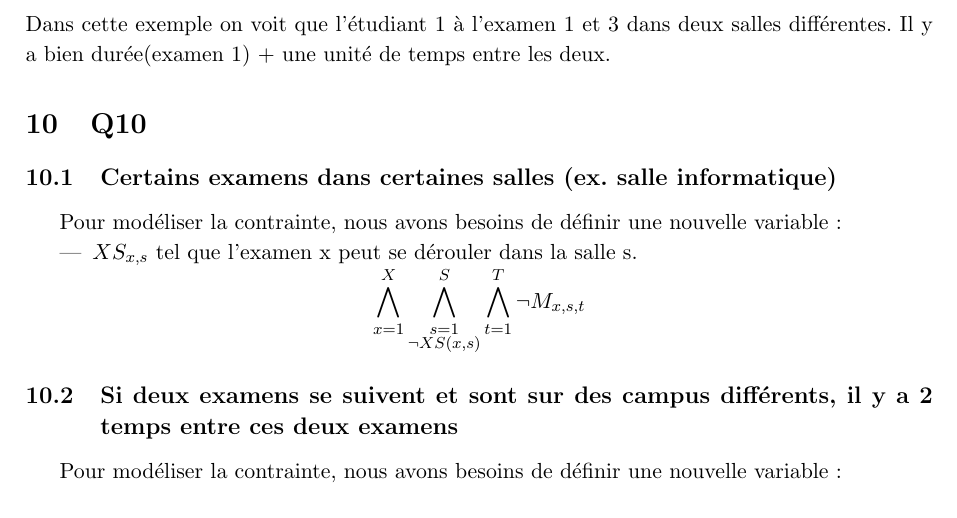
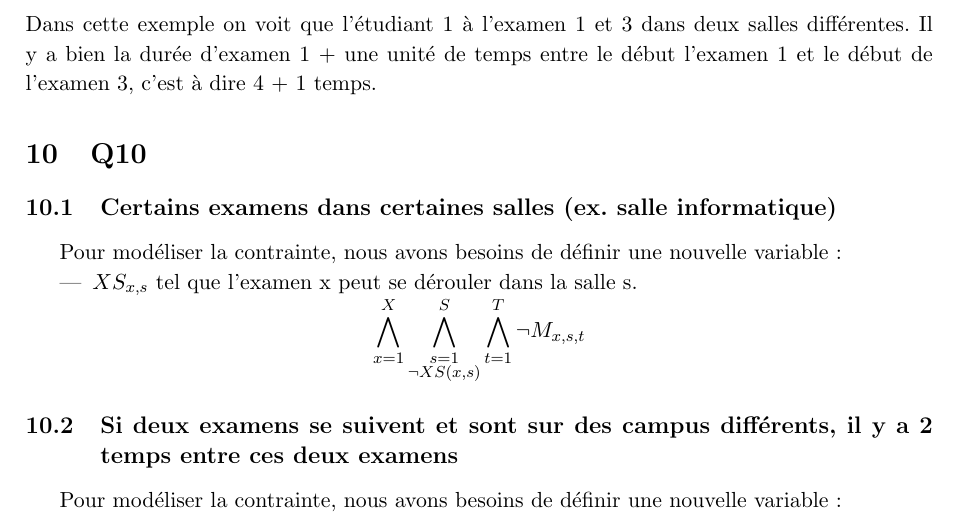
Before and after one commit to PierreGe/university-scheduling, a LaTeX document (rapport/rapport-infofond.tex): part of page 15 of 16, cut so that both start at the same text. Compiled offline with pdfLaTeX.

Commit message:
[add] to rapport

```diff
--- a/rapport/rapport-infofond.tex
+++ b/rapport/rapport-infofond.tex
@@ -634,7 +634,7 @@ Examen 5 dans la salle 1 au temps 9
 OUTPUT : 2,9;1,15;1,14;1,12;1,9;
 
 \end{lstlisting}
-Dans cette exemple on voit que l'étudiant 1 à l'examen 1 et 3 dans deux salles différentes. Il y a bien durée(examen 1) + une unité de temps entre les deux.
+Dans cette exemple on voit que l'étudiant 1 à l'examen 1 et 3 dans deux salles différentes. Il y a bien la durée d'examen 1 + une unité de temps entre le début l'examen 1 et le début de l'examen 3, c'est à dire 4 + 1 temps.
 
 \section{Q10}
 \subsection{Certains examens dans certaines salles (ex. salle informatique)}
```
